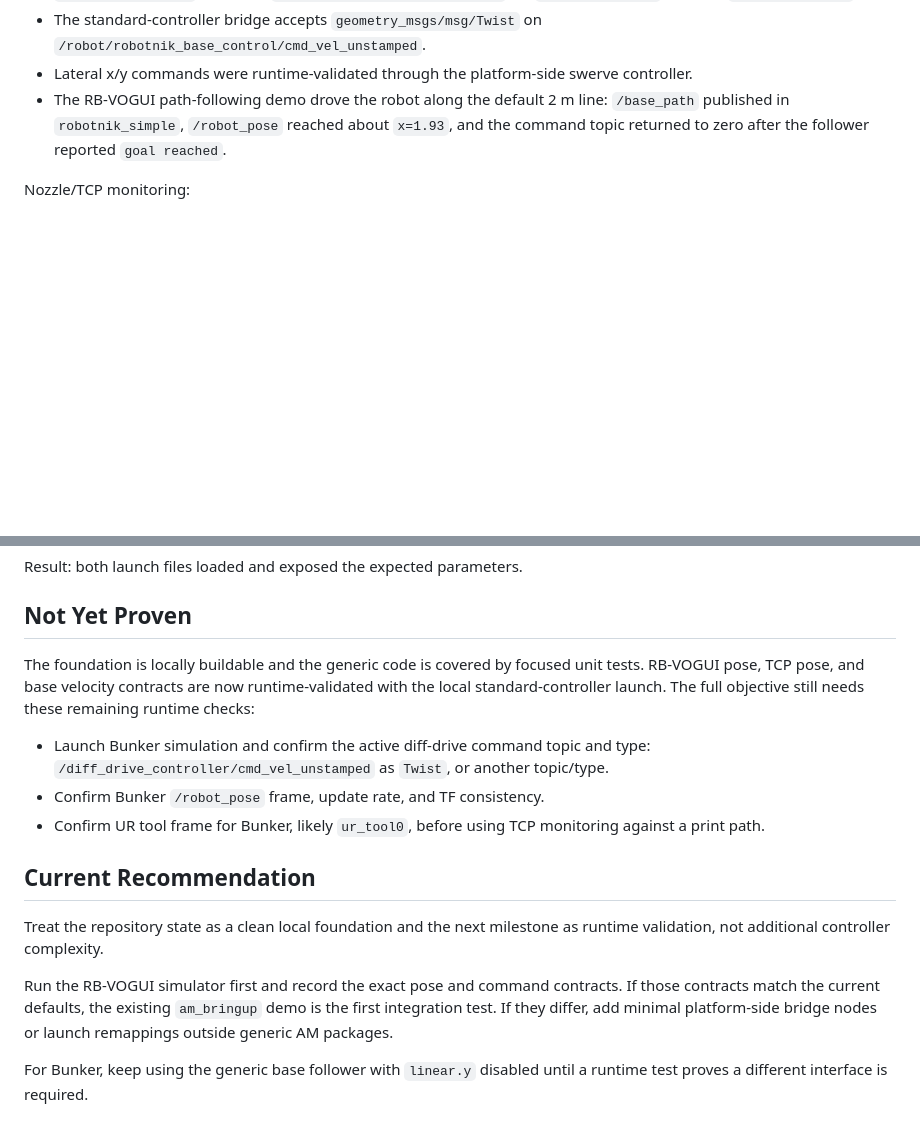
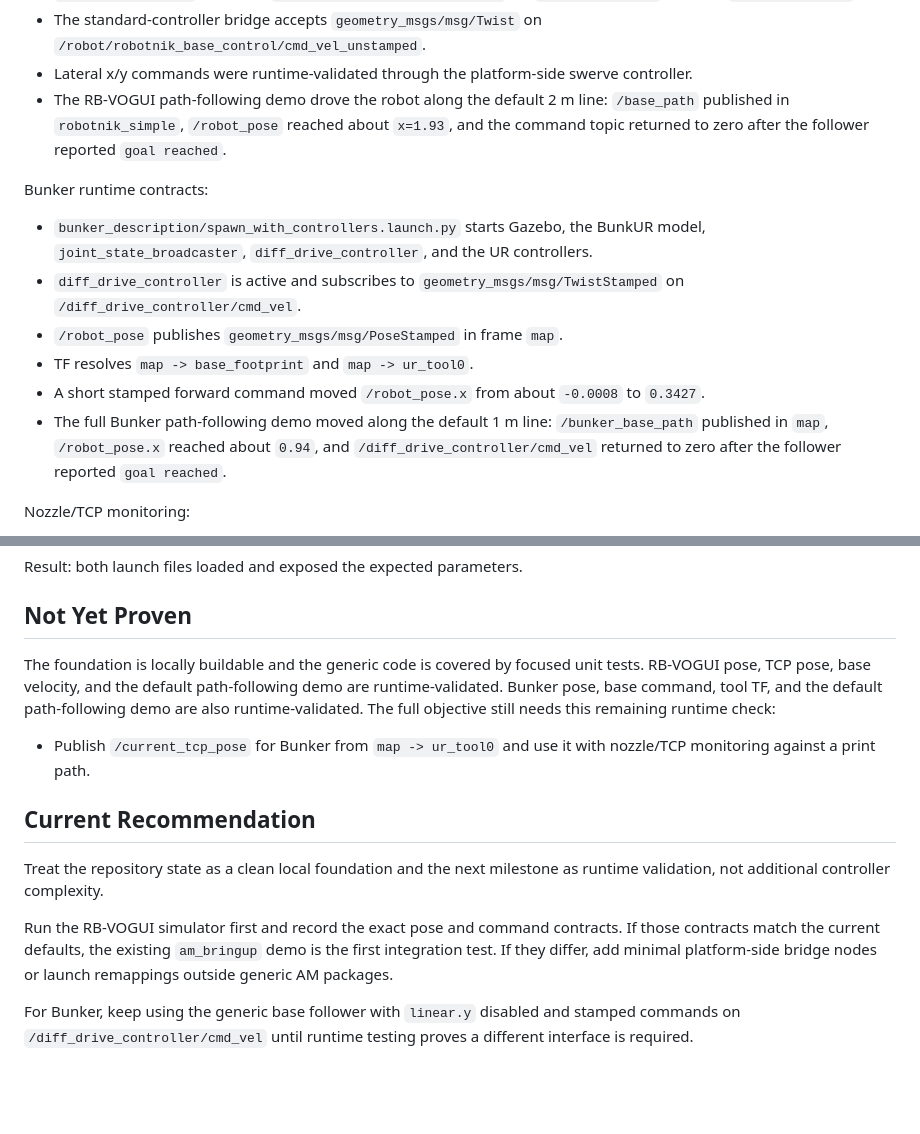
Before and after one commit to match-ROS/match_additive_manufacturing_ros2, a Markdown page: docs/foundation_status_audit.md, 2 parts joined by grey strips. GitHub-like rendering; blank space fills up the shorter version.

Commit message:
Record Bunker path following validation

```diff
--- a/docs/foundation_status_audit.md
+++ b/docs/foundation_status_audit.md
@@ -61,6 +61,21 @@ RB-VOGUI runtime contracts:
   `x=1.93`, and the command topic returned to zero after the follower reported
   `goal reached`.
 
+Bunker runtime contracts:
+
+- `bunker_description/spawn_with_controllers.launch.py` starts Gazebo, the BunkUR
+  model, `joint_state_broadcaster`, `diff_drive_controller`, and the UR controllers.
+- `diff_drive_controller` is active and subscribes to
+  `geometry_msgs/msg/TwistStamped` on `/diff_drive_controller/cmd_vel`.
+- `/robot_pose` publishes `geometry_msgs/msg/PoseStamped` in frame `map`.
+- TF resolves `map -> base_footprint` and `map -> ur_tool0`.
+- A short stamped forward command moved `/robot_pose.x` from about `-0.0008` to
+  `0.3427`.
+- The full Bunker path-following demo moved along the default 1 m line:
+  `/bunker_base_path` published in `map`, `/robot_pose.x` reached about `0.94`,
+  and `/diff_drive_controller/cmd_vel` returned to zero after the follower reported
+  `goal reached`.
+
 Nozzle/TCP monitoring:
 
 - `print_path_monitoring/nozzle_pose_monitor` compares an externally supplied TCP
@@ -107,15 +122,13 @@ Result: both launch files loaded and exposed the expected parameters.
 ## Not Yet Proven
 
 The foundation is locally buildable and the generic code is covered by focused unit
-tests. RB-VOGUI pose, TCP pose, and base velocity contracts are now runtime-validated
-with the local standard-controller launch. The full objective still needs these
-remaining runtime checks:
+tests. RB-VOGUI pose, TCP pose, base velocity, and the default path-following demo
+are runtime-validated. Bunker pose, base command, tool TF, and the default
+path-following demo are also runtime-validated. The full objective still needs this
+remaining runtime check:
 
-- Launch Bunker simulation and confirm the active diff-drive command topic and type:
-  `/diff_drive_controller/cmd_vel_unstamped` as `Twist`, or another topic/type.
-- Confirm Bunker `/robot_pose` frame, update rate, and TF consistency.
-- Confirm UR tool frame for Bunker, likely `ur_tool0`, before using TCP monitoring
-  against a print path.
+- Publish `/current_tcp_pose` for Bunker from `map -> ur_tool0` and use it with
+  nozzle/TCP monitoring against a print path.
 
 ## Current Recommendation
 
@@ -127,5 +140,6 @@ those contracts match the current defaults, the existing `am_bringup` demo is th
 first integration test. If they differ, add minimal platform-side bridge nodes or
 launch remappings outside generic AM packages.
 
-For Bunker, keep using the generic base follower with `linear.y` disabled until a
-runtime test proves a different interface is required.
+For Bunker, keep using the generic base follower with `linear.y` disabled and stamped
+commands on `/diff_drive_controller/cmd_vel` until runtime testing proves a different
+interface is required.
```
